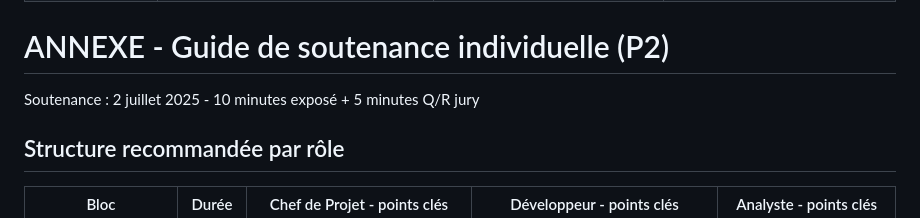
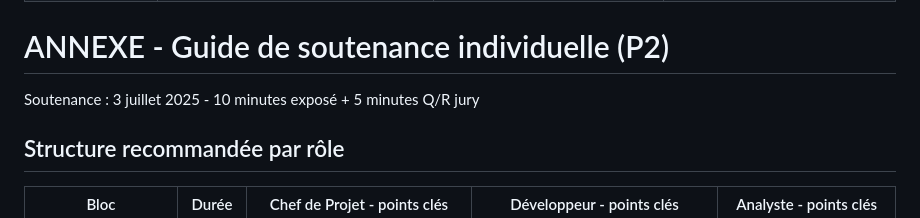
Before and after one commit to POWLAIR/management-projet-numerique, a Markdown page: Dossier_Projet_B2B_FINAL.md, the part around the change. Drawn GitHub-style.

Commit message:
docs: update presentation date in project guide

```diff
--- a/Dossier_Projet_B2B_FINAL.md
+++ b/Dossier_Projet_B2B_FINAL.md
@@ -425,7 +425,7 @@ Bilan intermédiaire : Les 5 sessions réalisées ont produit des effets mesurab
 
 # ANNEXE - Guide de soutenance individuelle (P2)
 
-Soutenance : 2 juillet 2025 - 10 minutes exposé + 5 minutes Q/R jury
+Soutenance : 3 juillet 2025 - 10 minutes exposé + 5 minutes Q/R jury
 
 ## Structure recommandée par rôle
 
```
